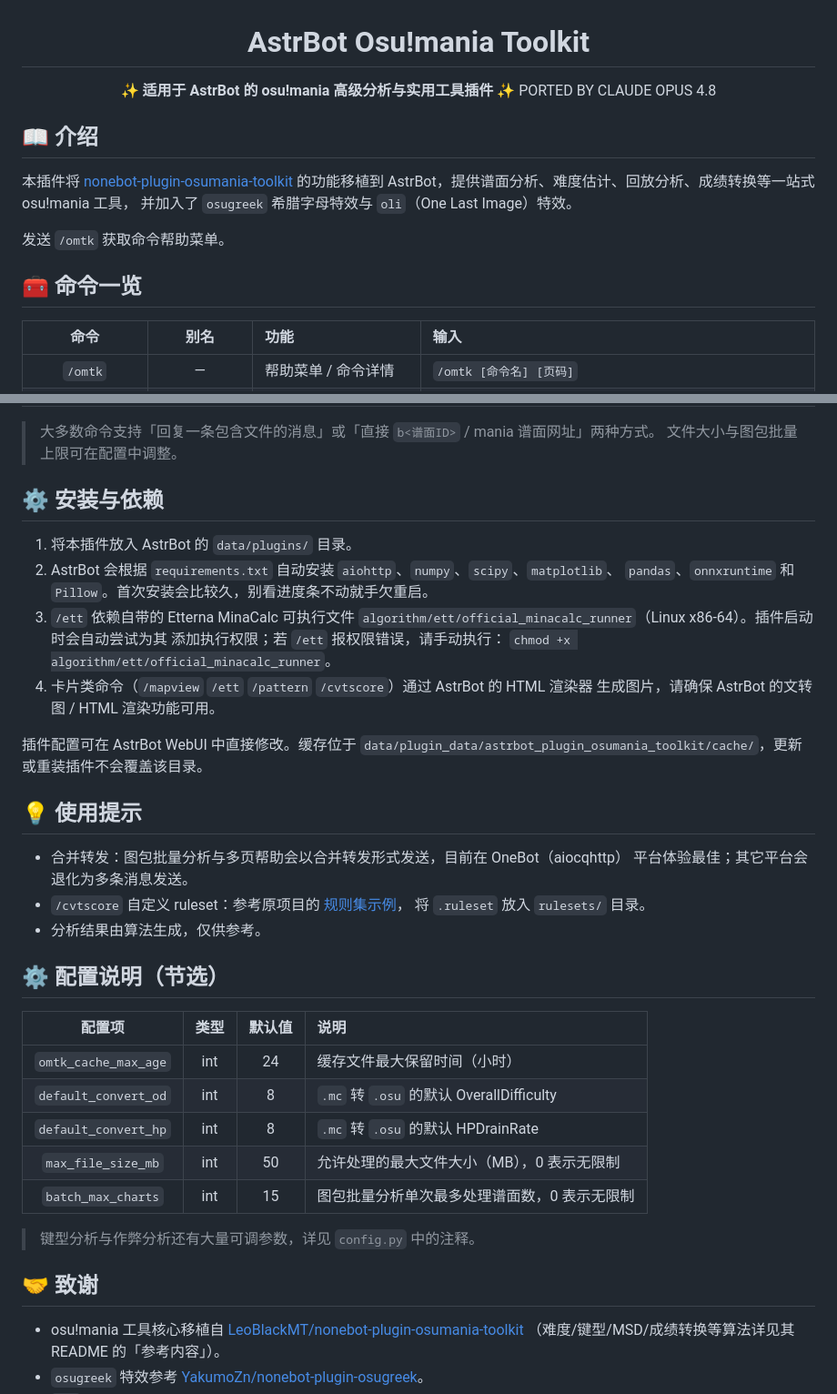
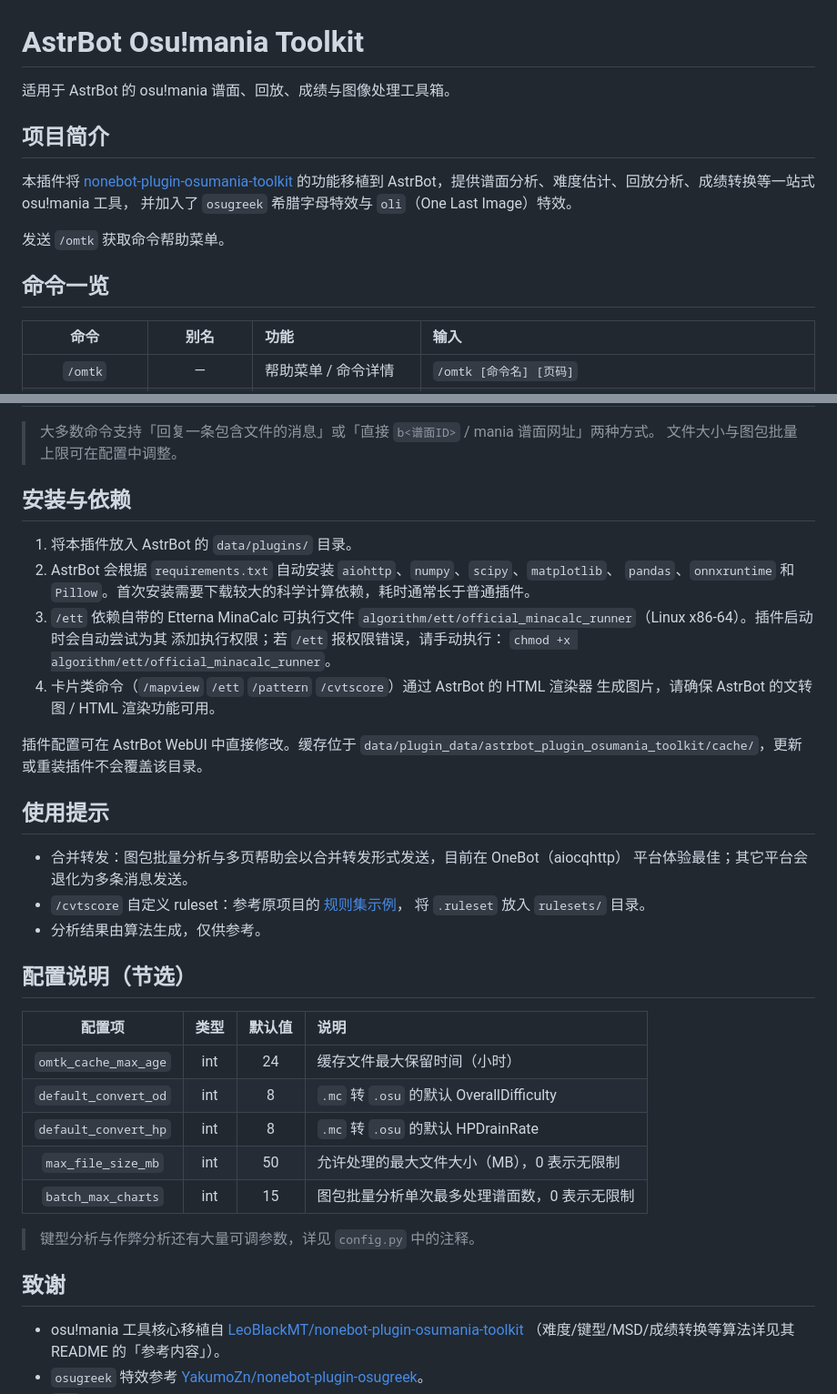
Before and after one commit to ZHAO20060708/astrbot_plugin_osumania_toolkit, a Markdown page: README.md, 2 parts joined by grey strips. Shown at 91% size. Rendered like a GitHub page.

Commit message:
docs: formalize plugin documentation

```diff
--- a/README.md
+++ b/README.md
@@ -3,11 +1,8 @@
 # AstrBot Osu!mania Toolkit
 
-✨ **适用于 AstrBot 的 osu!mania 高级分析与实用工具插件** ✨
-PORTED BY CLAUDE OPUS 4.8
+适用于 AstrBot 的 osu!mania 谱面、回放、成绩与图像处理工具箱。
 
-</div>
-
-## 📖 介绍
+## 项目简介
 
 本插件将 [nonebot-plugin-osumania-toolkit](https://github.com/LeoBlackMT/nonebot-plugin-osumania-toolkit)
 的功能移植到 AstrBot，提供谱面分析、难度估计、回放分析、成绩转换等一站式 osu!mania 工具，
@@ -15,7 +10,7 @@ PORTED BY CLAUDE OPUS 4.8
 
 发送 `/omtk` 获取命令帮助菜单。
 
-## 🧰 命令一览
+## 命令一览
 
 | 命令 | 别名 | 功能 | 输入 |
 |:----:|:----:|:----|:----|
@@ -38,11 +33,11 @@ PORTED BY CLAUDE OPUS 4.8
 > 大多数命令支持「回复一条包含文件的消息」或「直接 `b<谱面ID>` / mania 谱面网址」两种方式。
 > 文件大小与图包批量上限可在配置中调整。
 
-## ⚙️ 安装与依赖
+## 安装与依赖
 
 1. 将本插件放入 AstrBot 的 `data/plugins/` 目录。
 2. AstrBot 会根据 `requirements.txt` 自动安装 `aiohttp`、`numpy`、`scipy`、`matplotlib`、
-   `pandas`、`onnxruntime` 和 `Pillow`。首次安装会比较久，别看进度条不动就手欠重启。
+   `pandas`、`onnxruntime` 和 `Pillow`。首次安装需要下载较大的科学计算依赖，耗时通常长于普通插件。
 3. `/ett` 依赖自带的 Etterna MinaCalc 可执行文件
    `algorithm/ett/official_minacalc_runner`（Linux x86-64）。插件启动时会自动尝试为其
    添加执行权限；若 `/ett` 报权限错误，请手动执行：
@@ -53,7 +48,7 @@ PORTED BY CLAUDE OPUS 4.8
 插件配置可在 AstrBot WebUI 中直接修改。缓存位于
 `data/plugin_data/astrbot_plugin_osumania_toolkit/cache/`，更新或重装插件不会覆盖该目录。
 
-## 💡 使用提示
+## 使用提示
 
 - 合并转发：图包批量分析与多页帮助会以合并转发形式发送，目前在 OneBot（aiocqhttp）
   平台体验最佳；其它平台会退化为多条消息发送。
@@ -62,7 +57,7 @@ PORTED BY CLAUDE OPUS 4.8
   将 `.ruleset` 放入 `rulesets/` 目录。
 - 分析结果由算法生成，仅供参考。
 
-## ⚙️ 配置说明（节选）
+## 配置说明（节选）
 
 | 配置项 | 类型 | 默认值 | 说明 |
 |:-----:|:----:|:----:|:----|
@@ -74,7 +69,7 @@ PORTED BY CLAUDE OPUS 4.8
 
 > 键型分析与作弊分析还有大量可调参数，详见 `config.py` 中的注释。
 
-## 🤝 致谢
+## 致谢
 
 - osu!mania 工具核心移植自 [LeoBlackMT/nonebot-plugin-osumania-toolkit](https://github.com/LeoBlackMT/nonebot-plugin-osumania-toolkit)
   （难度/键型/MSD/成绩转换等算法详见其 README 的「参考内容」）。
```
Also changed, not shown: other parts of README.md (+0 -2 lines).
